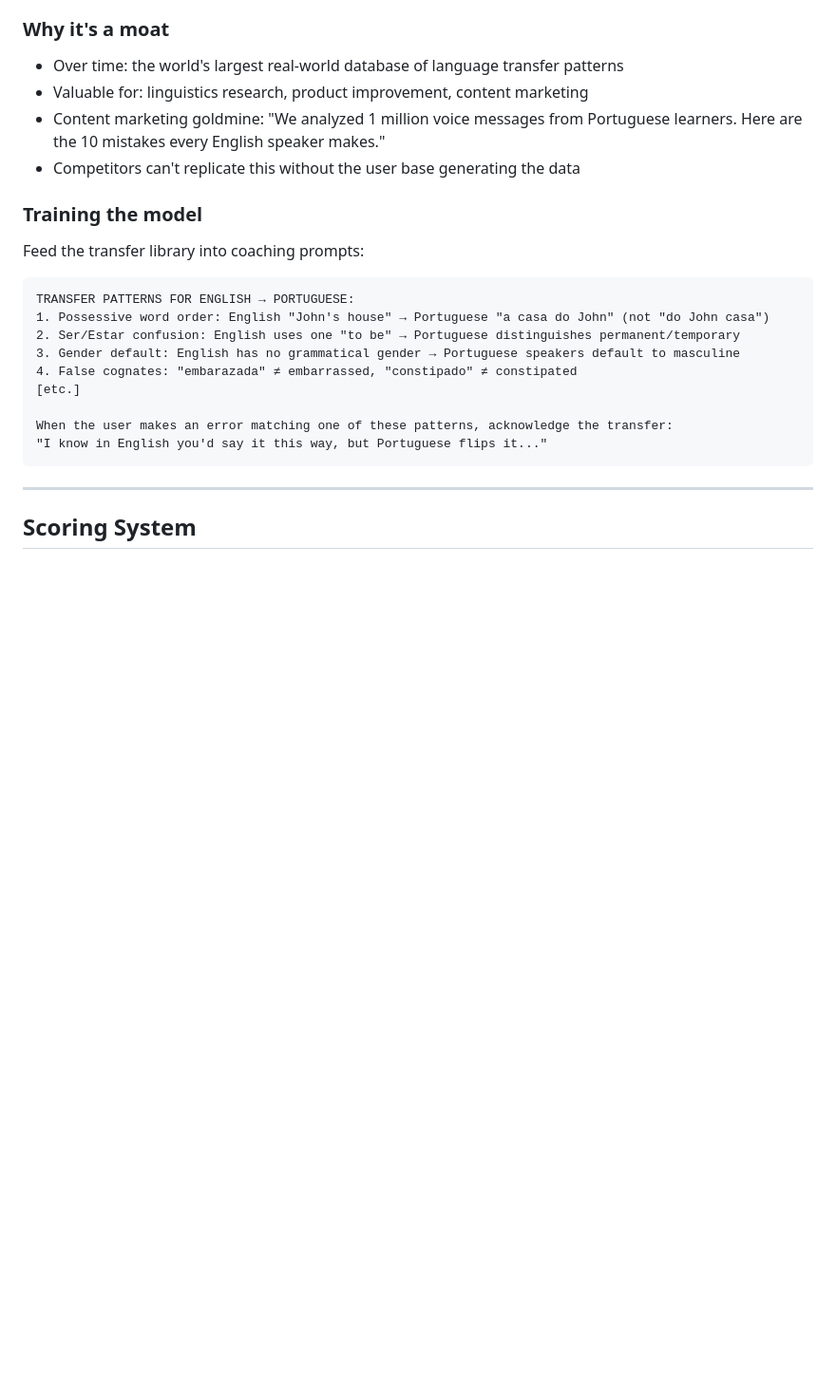
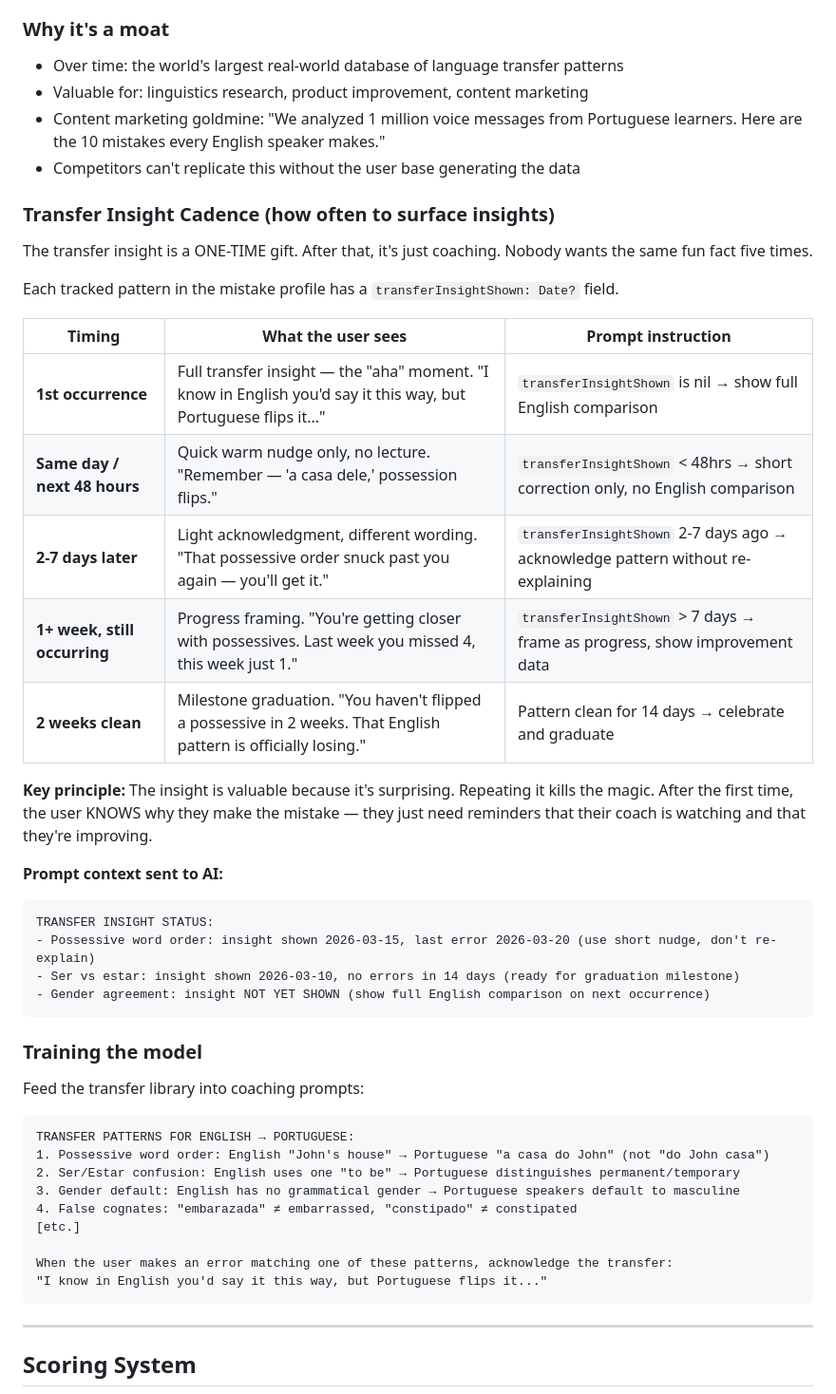
Before and after one commit to whereisjeffrey/Orbit-, a Markdown page: COACH_PLAN_V2.md, the part around the change. Shown at 95% size. GitHub-like rendering; blank space fills up the shorter version.

````diff
--- a/COACH_PLAN_V2.md
+++ b/COACH_PLAN_V2.md
@@ -139,6 +139,30 @@ A curated database of the most common transfer errors for each L1→L2 pair:
 - Valuable for: linguistics research, product improvement, content marketing
 - Content marketing goldmine: "We analyzed 1 million voice messages from Portuguese learners. Here are the 10 mistakes every English speaker makes."
 - Competitors can't replicate this without the user base generating the data
+
+### Transfer Insight Cadence (how often to surface insights)
+
+The transfer insight is a ONE-TIME gift. After that, it's just coaching. Nobody wants the same fun fact five times.
+
+Each tracked pattern in the mistake profile has a `transferInsightShown: Date?` field.
+
+| Timing | What the user sees | Prompt instruction |
+|--------|-------------------|-------------------|
+| **1st occurrence** | Full transfer insight — the "aha" moment. "I know in English you'd say it this way, but Portuguese flips it..." | `transferInsightShown` is nil → show full English comparison |
+| **Same day / next 48 hours** | Quick warm nudge only, no lecture. "Remember — 'a casa dele,' possession flips." | `transferInsightShown` < 48hrs → short correction only, no English comparison |
+| **2-7 days later** | Light acknowledgment, different wording. "That possessive order snuck past you again — you'll get it." | `transferInsightShown` 2-7 days ago → acknowledge pattern without re-explaining |
+| **1+ week, still occurring** | Progress framing. "You're getting closer with possessives. Last week you missed 4, this week just 1." | `transferInsightShown` > 7 days → frame as progress, show improvement data |
+| **2 weeks clean** | Milestone graduation. "You haven't flipped a possessive in 2 weeks. That English pattern is officially losing." | Pattern clean for 14 days → celebrate and graduate |
+
+**Key principle:** The insight is valuable because it's surprising. Repeating it kills the magic. After the first time, the user KNOWS why they make the mistake — they just need reminders that their coach is watching and that they're improving.
+
+**Prompt context sent to AI:**
+```
+TRANSFER INSIGHT STATUS:
+- Possessive word order: insight shown 2026-03-15, last error 2026-03-20 (use short nudge, don't re-explain)
+- Ser vs estar: insight shown 2026-03-10, no errors in 14 days (ready for graduation milestone)
+- Gender agreement: insight NOT YET SHOWN (show full English comparison on next occurrence)
+```
 
 ### Training the model
 Feed the transfer library into coaching prompts:
````
Also changed, not shown: COACH_DESIGN_V2.md (+34 -0 lines).
